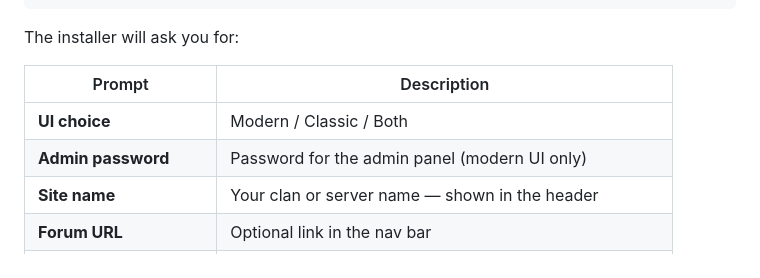
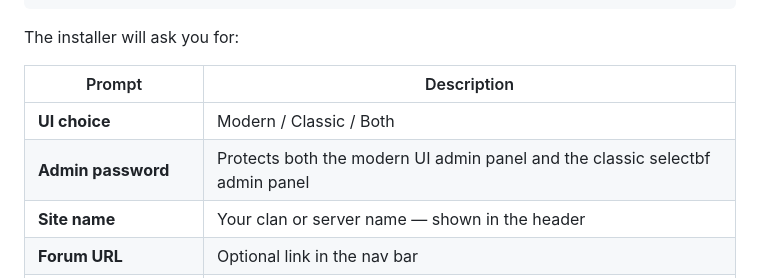
Before and after one commit to Mati-l33t/bfvtracker-proxmox, a Markdown page: README.md, the part around the change. Rendered like a GitHub page.

Commit message:
Fix admin password description — applies to both modern UI and classic selectbf

```diff
--- a/README.md
+++ b/README.md
@@ -44,7 +44,7 @@ The installer will ask you for:
 | Prompt | Description |
 |--------|-------------|
 | **UI choice** | Modern / Classic / Both |
-| **Admin password** | Password for the admin panel (modern UI only) |
+| **Admin password** | Protects both the modern UI admin panel and the classic selectbf admin panel |
 | **Site name** | Your clan or server name — shown in the header |
 | **Forum URL** | Optional link in the nav bar |
 | **Logo URL** | Optional image URL (PNG/JPG) — leave blank for default |
```
